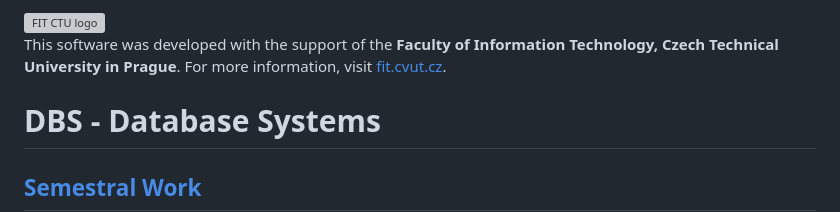
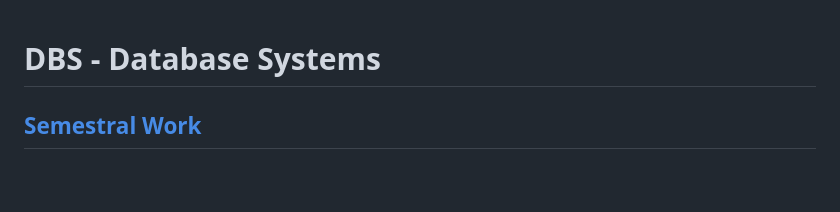
Before and after one commit to nickobard/University, a Markdown page: 2.Semester/DBS/README.md, the part around the change. GitHub-like rendering; blank space fills up the shorter version; grey boxes are pictures that could not be loaded.

```diff
--- a/2.Semester/DBS/README.md
+++ b/2.Semester/DBS/README.md
@@ -1,9 +1,3 @@
-<img src="https://fit.cvut.cz/static/images/fit-cvut-logo-en.svg" alt="FIT CTU logo" height="200">
-
-This software was developed with the support of the **Faculty of Information Technology, Czech Technical University in Prague**.
-For more information, visit [fit.cvut.cz](https://fit.cvut.cz).
-
-
 # DBS - Database Systems
 
 ## [Semestral Work](https://github.com/nickobard/University/tree/master/2.Semester/DBS/Semestral%20Work)
```
